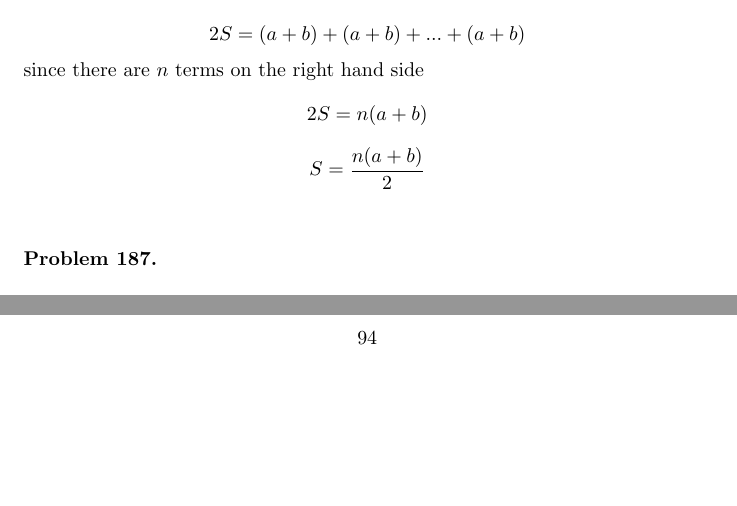
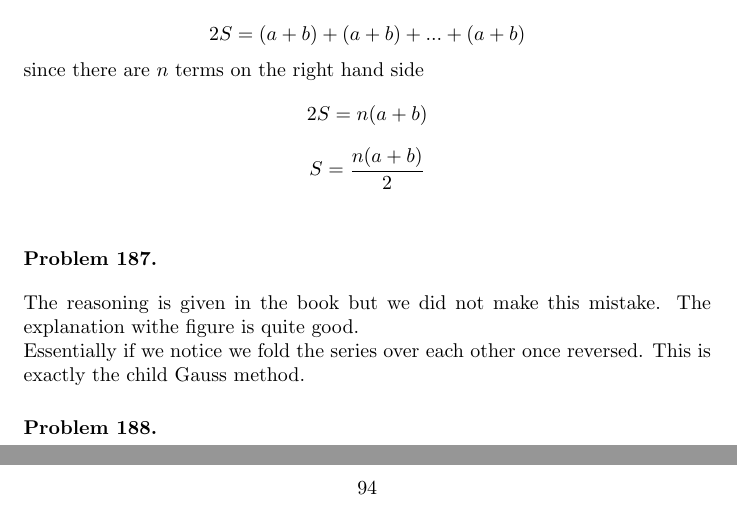
Before and after one commit to deepak-venkatesh/gelfand-algebra, a LaTeX paper (Algebra Solutions.tex): two parts of pages 93 and 94 of 95, joined at a grey line, cut so that both start at the same text, the shorter picture padded with empty space. Compiled offline with pdfLaTeX.

Commit message:
up to 187

```diff
--- a/Algebra Solutions.tex
+++ b/Algebra Solutions.tex
@@ -4242,6 +4242,12 @@ Third term\\
 \end{problem}
 
 \begin{problem} %187
+  The reasoning is given in the book but we did not make this mistake. The explanation withe figure is quite good.\\
+  Essentially if we notice we fold the series over each other once reversed. This is exactly the child Gauss method.
+\end{problem}
+
+\begin{problem} %188
+
 
 \end{problem}
 
```
Also changed, not shown: Algebra Solutions.pdf.
